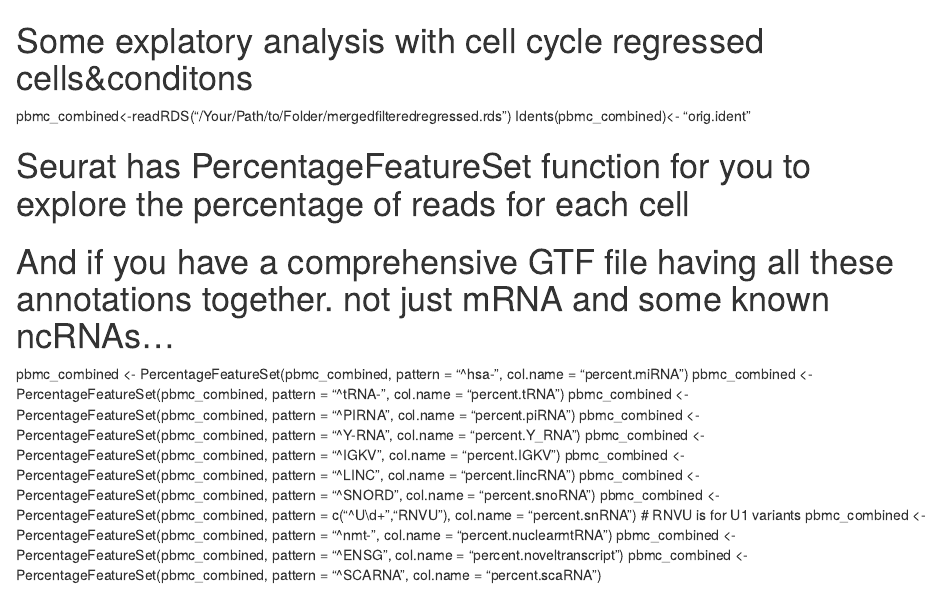
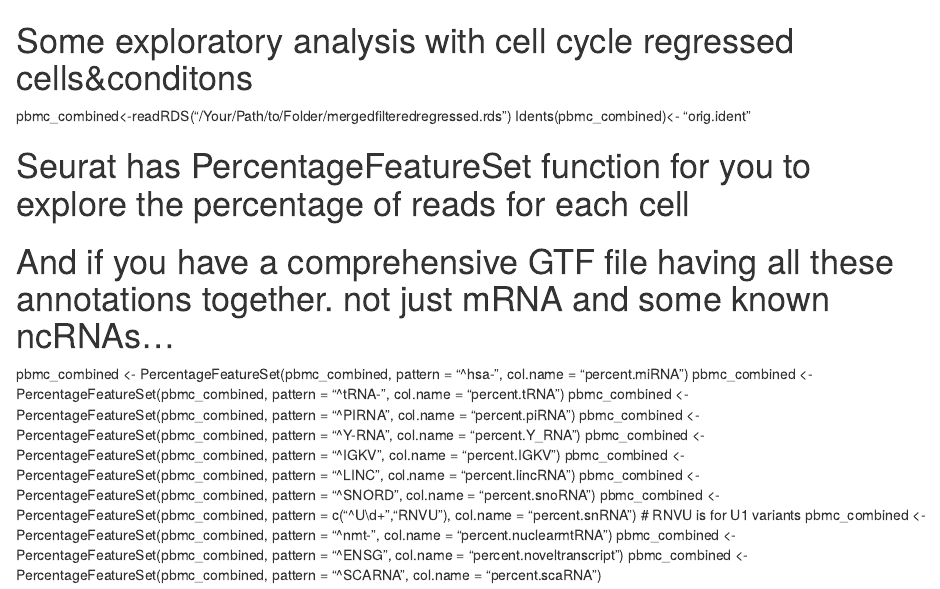
Before and after one commit to dincaslan/SingleCell_Experience, an R Markdown document (scTotalRNAseqAnalysisApproaches/ExploringDifferentRNABiotypeInfo.Rmd): the page in a window 1100 px wide, from its top. Rendered offline with R 4.5, knitr and Pandoc, with nearby package versions.

Commit message:
Update ExploringDifferentRNABiotypeInfo.Rmd

```diff
--- a/scTotalRNAseqAnalysisApproaches/ExploringDifferentRNABiotypeInfo.Rmd
+++ b/scTotalRNAseqAnalysisApproaches/ExploringDifferentRNABiotypeInfo.Rmd
@@ -1,4 +1,4 @@
-# Some explatory analysis with cell cycle regressed cells&conditons
+# Some exploratory analysis with cell cycle regressed cells&conditons
 pbmc_combined<-readRDS("/Your/Path/to/Folder/mergedfilteredregressed.rds")
 Idents(pbmc_combined)<- "orig.ident"
 
```
